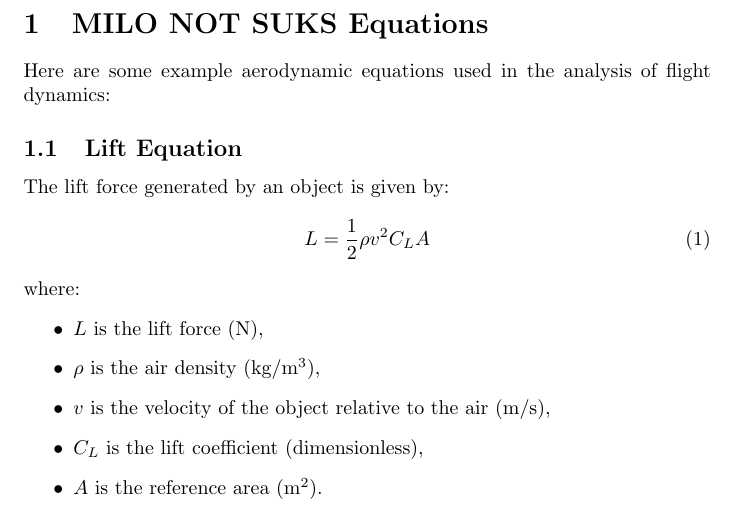
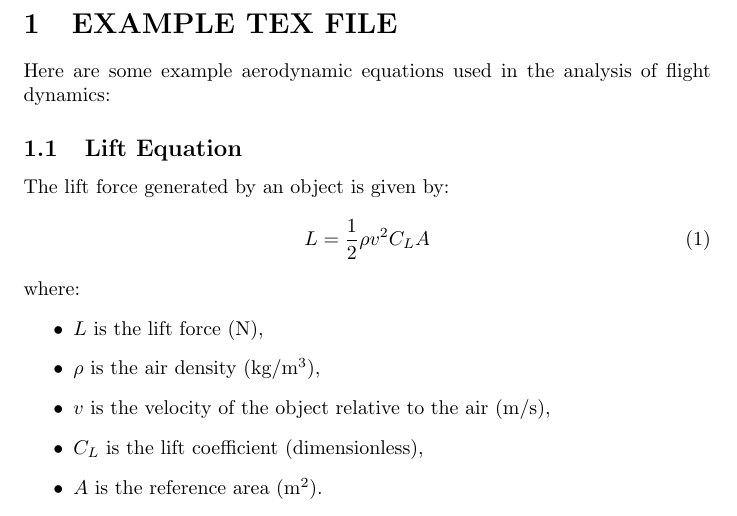
Before and after one commit to badams4446/GladiatorProjector, a LaTeX document (Balloon Project/Documentation/LaTeX/docs.tex): part of page 1 of 2, cut at the place of the change. Compiled offline with pdfLaTeX.

Commit message:
name change

```diff
--- a/Balloon Project/Documentation/LaTeX/docs.tex
+++ b/Balloon Project/Documentation/LaTeX/docs.tex
@@ -4,7 +4,7 @@
 
 \begin{document}
 
-\section{MILO NOT SUKS Equations}
+\section{EXAMPLE TEX FILE}
 Here are some example aerodynamic equations used in the analysis of flight dynamics:
 
 \subsection{Lift Equation}
```
Also changed, not shown: Balloon Project/Documentation/LaTeX/docs.pdf, 4 other files.
